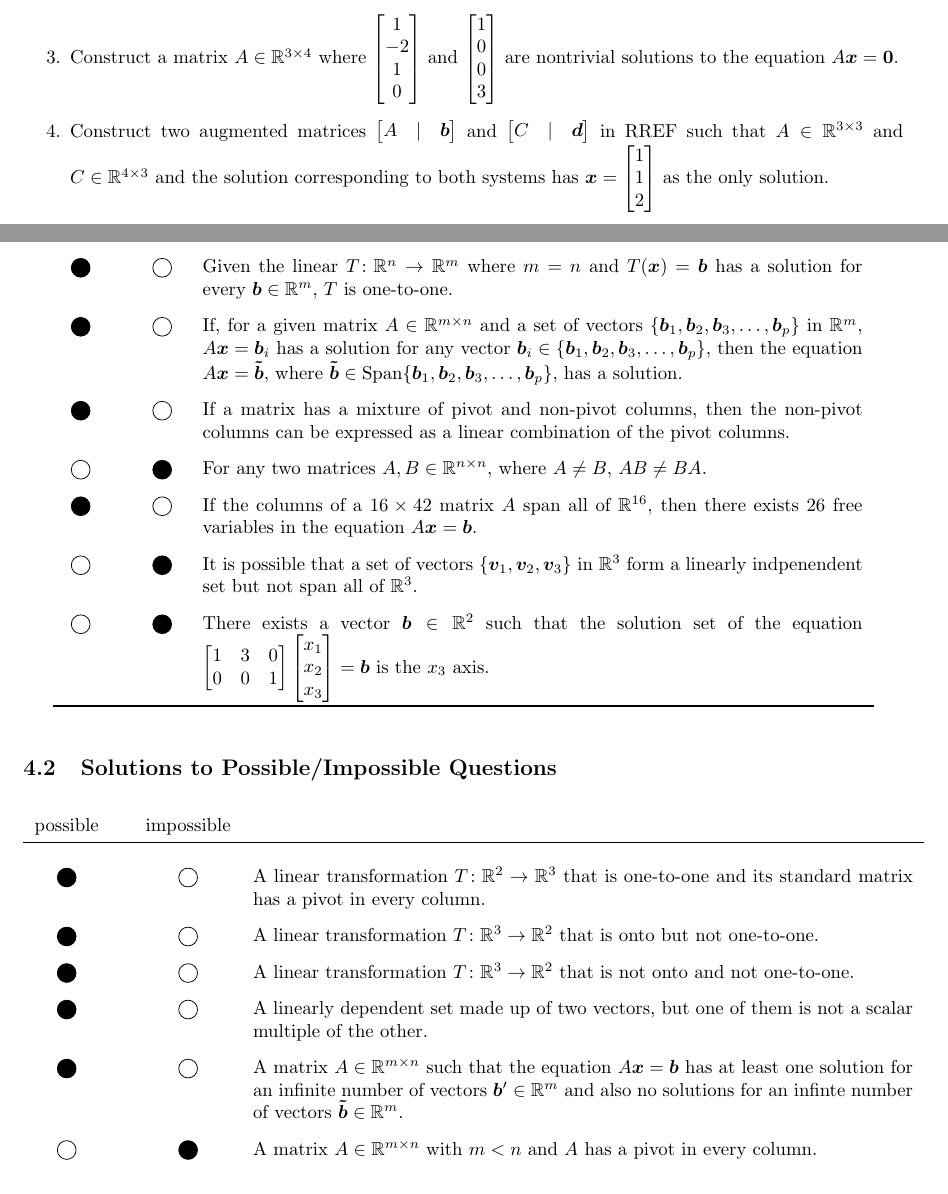
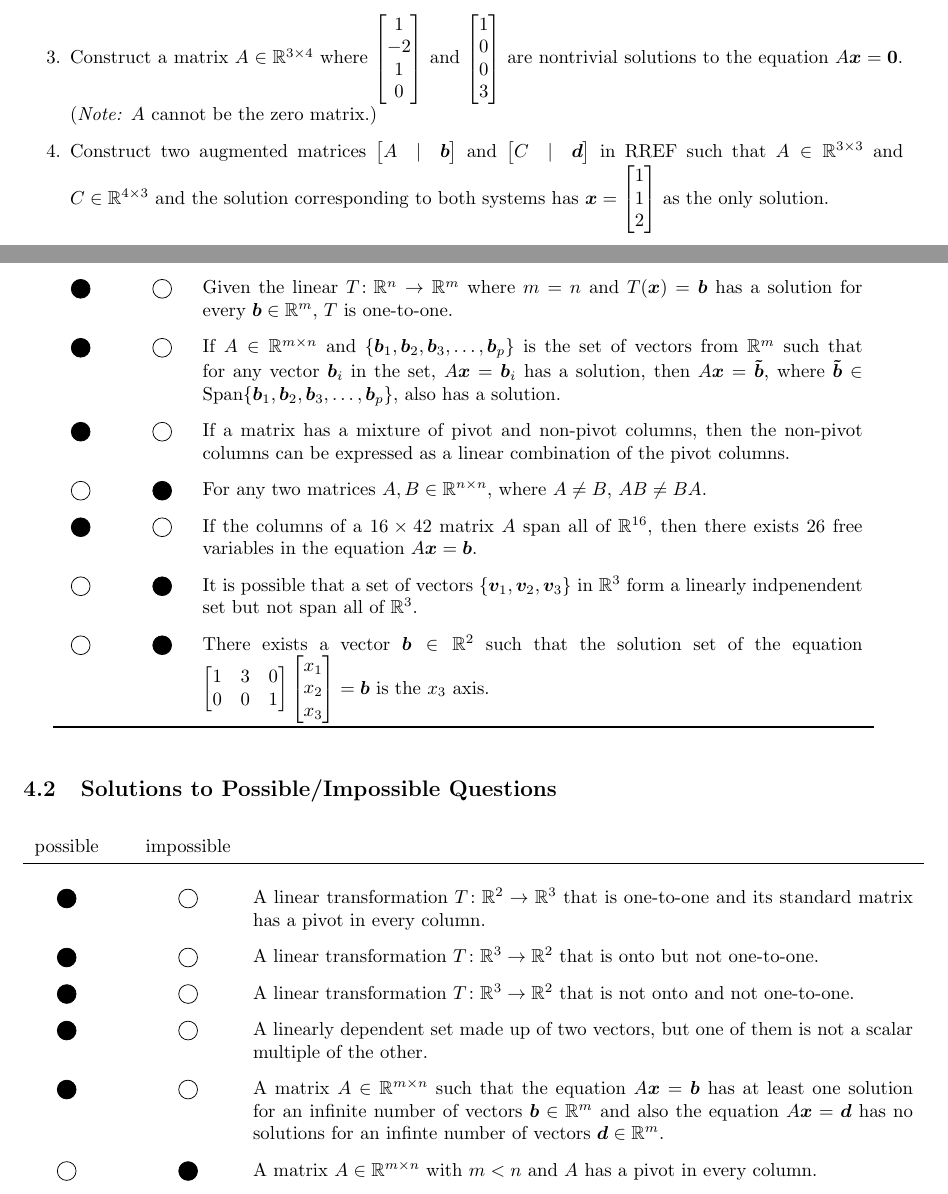
Before and after one commit to ahmedaddous/PLUS-Session, a LaTeX document (fa2023/Week 3/Sunday (Double)/double_worksheet_1.tex, which reads fa2023/Week 3/Sunday (Double)/solutions.tex): two parts of pages 3 and 4 of 5, joined at a grey line, cut so that both start at the same text. Compiled offline with pdfLaTeX.

Commit message:
Added bunch of stuff

```diff
--- a/fa2023/Week 3/Sunday (Double)/double_worksheet_1.tex
+++ b/fa2023/Week 3/Sunday (Double)/double_worksheet_1.tex
@@ -156,7 +156,8 @@
 			\end{enumerate}
 
 		\item Construct a matrix \(A \in \mathbb{R}^{3 \times 4}\) where \(\begin{bmatrix}1 \\ -2 \\ 1 \\ 0\end{bmatrix}\) and
-			\(\begin{bmatrix}1 \\ 0 \\ 0 \\ 3\end{bmatrix}\) are nontrivial solutions to the equation \(A\vec{x} = \vec{0}\).
+			\(\begin{bmatrix}1 \\ 0 \\ 0 \\ 3\end{bmatrix}\) are nontrivial solutions to the equation \(A\vec{x} = \vec{0}\). (\textit{Note:} \(A\) cannot be
+			the zero matrix.)
 
 		\item Construct two augmented matrices \(\begin{bmatrix}A & | & \vec{b}\end{bmatrix}\) and \(\begin{bmatrix}C & | & \vec{d}\end{bmatrix}\)
 			in RREF such that \(A \in \mathbb{R}^{3 \times 3}\) and \(C \in \mathbb{R}^{4 \times 3}\) and the solution corresponding to both systems has
--- a/fa2023/Week 3/Sunday (Double)/solutions.tex
+++ b/fa2023/Week 3/Sunday (Double)/solutions.tex
@@ -7,11 +7,11 @@
 			\specialrule{\lightrulewidth}{0.25em}{1.25em}
 			\dbubble & \bubble & Given the linear \(T \colon \mathbb{R}^n \to \mathbb{R}^m\) where \(m = n\) and \(T(\vec{x}) = \vec{b}\) has a
 						      solution for every \(\vec{b} \in \mathbb{R}^m\), \(T\) is one-to-one. \\[0.75em]
-			\dbubble & \bubble & If, for a given matrix \(A \in \mathbb{R}^{m \times n}\) and a set of vectors
-						     \(\{\vec{b}_1, \vec{b}_2, \vec{b}_3, \dots, \vec{b}_p\}\) in
-						     \(\mathbb{R}^m\), \(A\vec{x} = \vec{b}_i\) has a solution for any vector
-						     \(\vec{b}_i \in \{\vec{b}_1, \vec{b}_2, \vec{b}_3, \dots, \vec{b}_p\}\), then the equation \(A\vec{x} = \vec{\tilde{b}}\),
-						     where \(\vec{\tilde{b}} \in \vspan \{\vec{b}_1, \vec{b}_2, \vec{b}_3, \dots, \vec{b}_p\}\), has a solution.\\[0.75em]
+			\dbubble & \bubble & If \(A \in \mathbb{R}^{m \times n}\) and
+						     \(\{\vec{b}_1, \vec{b}_2, \vec{b}_3, \dots, \vec{b}_p\}\)
+						     is the set of vectors from \(\mathbb{R}^m\) such that for any vector \(\vec{b}_i\) in the set, \(A\vec{x} = \vec{b}_i\) has a
+						     solution, then \(A\vec{x} = \vec{\tilde{b}}\), where
+						     \(\vec{\tilde{b}} \in \vspan \{\vec{b}_1, \vec{b}_2, \vec{b}_3, \dots, \vec{b}_p\}\), also has a solution.\\[0.75em]
 			\dbubble & \bubble &If a matrix has a mixture of pivot and non-pivot columns, then the non-pivot columns can be expressed as a linear
 						      combination of the pivot columns.\\[0.75em]
 			\bubble & \dbubble & For any two matrices \(A, B \in \mathbb{R}^{n \times n}\), where \(A \ne B\), \(AB \ne BA\).\\[0.75em]
@@ -37,8 +37,8 @@
 			\dbubble & \bubble & A linear transformation \(T \colon \mathbb{R}^3 \to \mathbb{R}^2\) that is not onto and not one-to-one. \\[0.75em]
 			\dbubble & \bubble & A linearly dependent set made up of two vectors, but one of them is not a scalar multiple of the other. \\[0.75em]
 			\dbubble & \bubble & A matrix \(A\in \mathbb{R}^{m \times n}\) such that the equation \(A\vec{x} = \vec{b}\) has at least one solution for
-						      an infinite number of vectors \(\vec{b}' \in \mathbb{R}^m\) and also no solutions for an infinte number of vectors
-						      \(\vec{\tilde{b}} \in \mathbb{R}^m\).\\[0.75em]
+						      an infinite number of vectors \(\vec{b} \in \mathbb{R}^m\) and also the equation \(A\vec{x} = \vec{d}\) has
+						      no solutions for an infinte number of vectors \(\vec{d} \in \mathbb{R}^m\).\\[0.75em]
 			\bubble & \dbubble & A matrix \(A\in \mathbb{R}^{m \times n}\) with \(m < n\) and \(A\) has a pivot in every column.\\[0.75em]
 			\bubble & \dbubble & A matrix \(A\) where the equation \(A\vec{x} = \vec{b}\) has multiple solutions but only the trivial solution is a solution to
 						      the equation \(A\vec{x} = \vec{0}\).\\[0.75em]
```
Also changed, not shown: fa2023/Week 3/Sunday (Double)/double_worksheet_1.pdf, fa2023/Week 3/Sunday (Double)/double_worksheet_1.tex (14 more changed lines), fa2023/Week 3/Sunday (Double)/solutions.tex (2 more changed lines), 1 other file.
